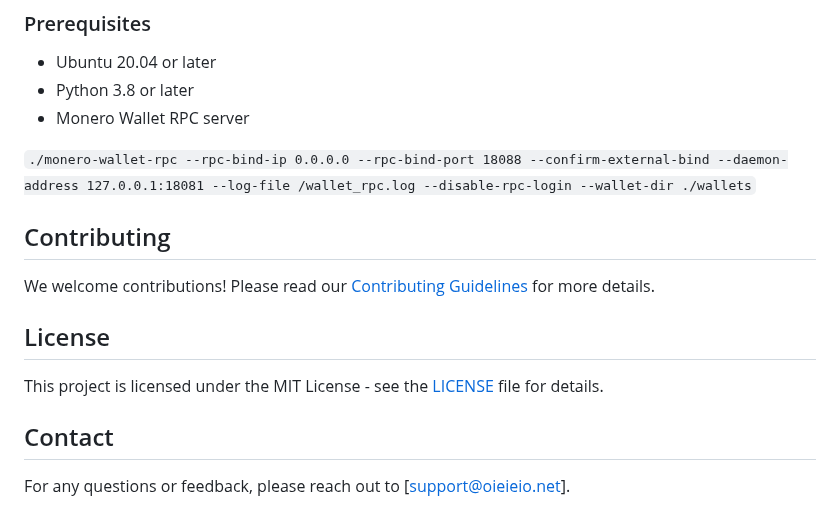
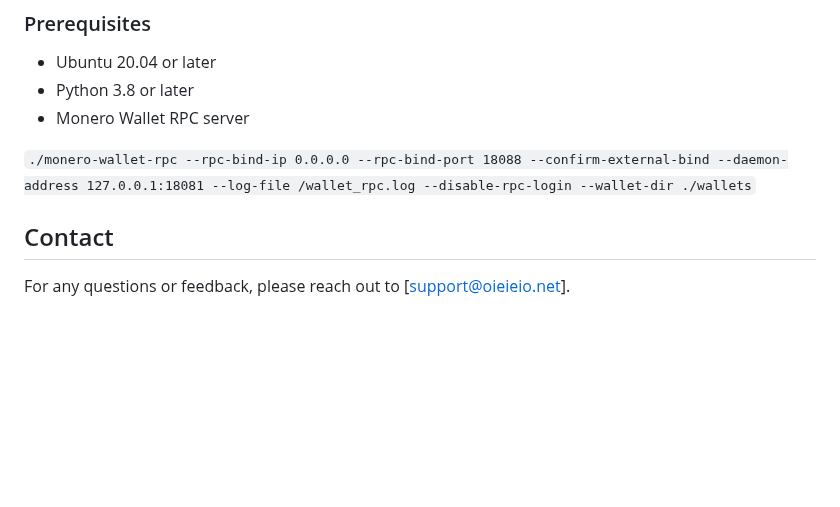
Before and after one commit to OIEIEIO/UniversalDigitalStore, a Markdown page: README.md, the part around the change. Drawn GitHub-style; blank space fills up the shorter version.

````diff
--- a/README.md
+++ b/README.md
@@ -43,12 +43,6 @@ This version highlights the ability to resell the app and the customization opti
 
 ```./monero-wallet-rpc --rpc-bind-ip 0.0.0.0 --rpc-bind-port 18088 --confirm-external-bind --daemon-address 127.0.0.1:18081 --log-file /wallet_rpc.log --disable-rpc-login --wallet-dir ./wallets```
 
-## Contributing
-We welcome contributions! Please read our [Contributing Guidelines](CONTRIBUTING.md) for more details.
-
-## License
-This project is licensed under the MIT License - see the [LICENSE](LICENSE) file for details.
-
 ## Contact
 For any questions or feedback, please reach out to [support@oieieio.net].
 
````
